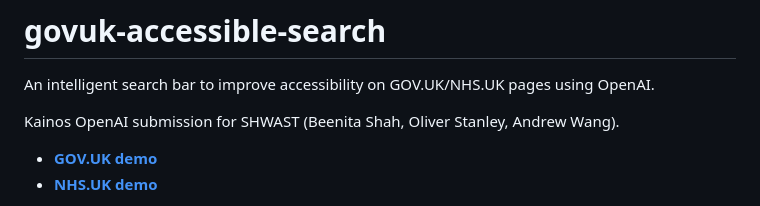
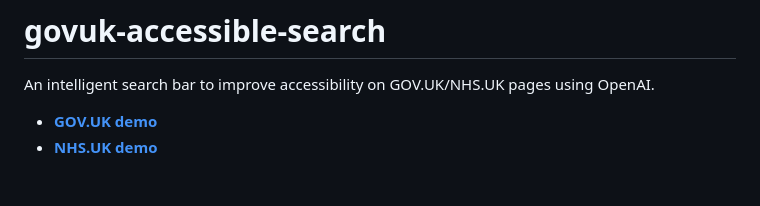
Before and after one commit to Andrewwango/govuk-accessible-search, a Markdown page: README.md, the part around the change. GitHub-like rendering; blank space fills up the shorter version.

```diff
--- a/README.md
+++ b/README.md
@@ -1,7 +1,5 @@
 # govuk-accessible-search
 An intelligent search bar to improve accessibility on GOV.UK/NHS.UK pages using OpenAI.
-
-Kainos OpenAI submission for SHWAST (Beenita Shah, Oliver Stanley, Andrew Wang).
 
 - [**GOV.UK demo**](https://andrewwango.github.io/govuk-accessible-search/demo/dist/www.gov.uk/foreign-travel-advice/france/entry-requirements.html)
 - [**NHS.UK demo**](https://andrewwango.github.io/govuk-accessible-search/demo/dist/www.nhs.uk/conditions/covid-19/covid-19-vaccination/index.html)
```
